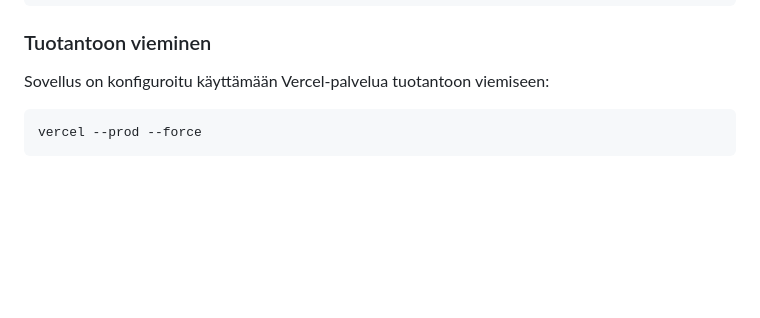
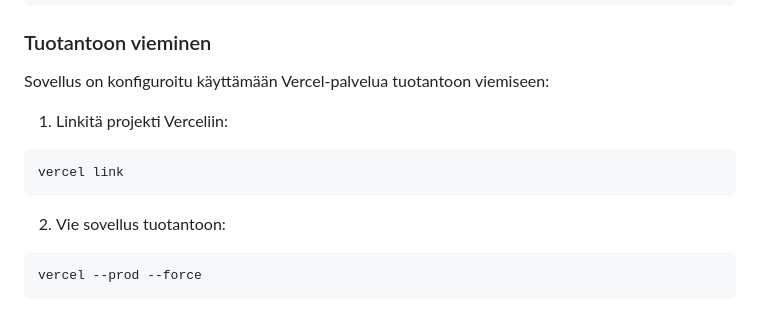
Before and after one commit to mikkovaltonen/professional_buyer, a Markdown page: README.md, the part around the change. GitHub-like rendering; blank space fills up the shorter version.

Commit message:
docs: add Vercel deployment instructions to README

````diff
--- a/README.md
+++ b/README.md
@@ -85,6 +85,12 @@ npm run dev
 ### Tuotantoon vieminen
 Sovellus on konfiguroitu käyttämään Vercel-palvelua tuotantoon viemiseen:
 
+1. Linkitä projekti Verceliin:
+```bash
+vercel link
+```
+
+2. Vie sovellus tuotantoon:
 ```bash
 vercel --prod --force
 ```
````
